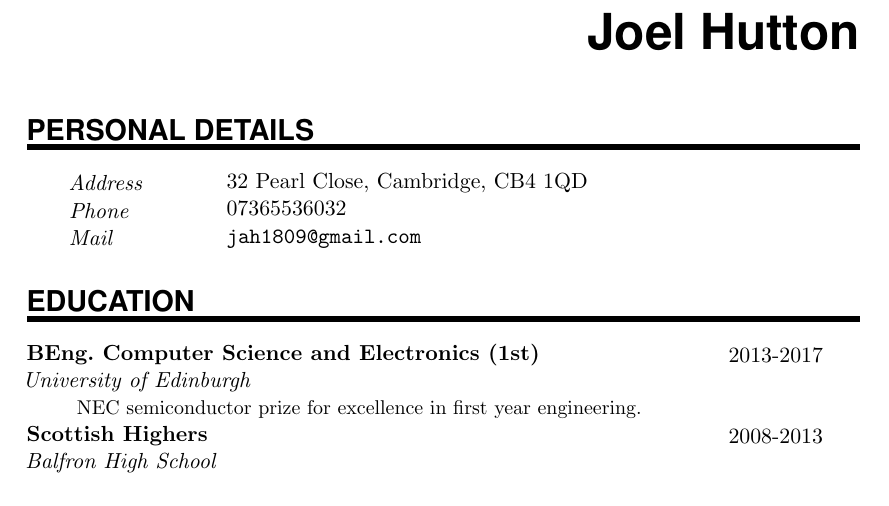
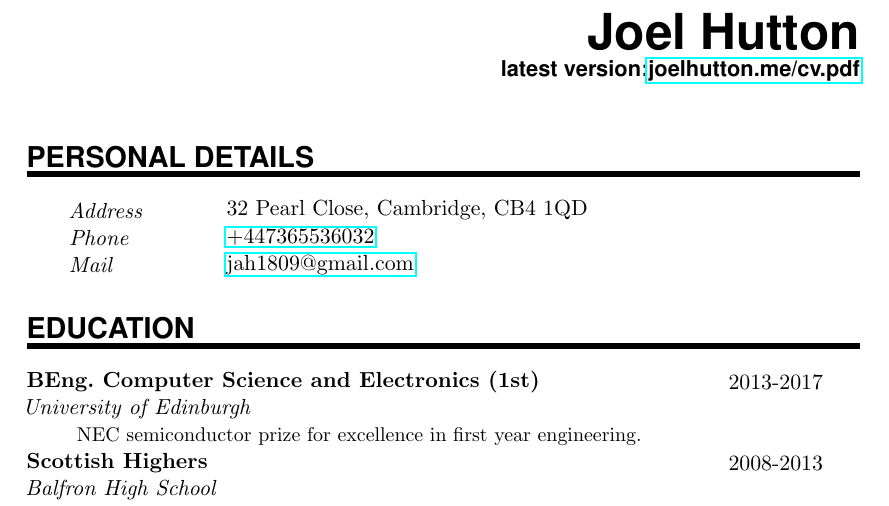
Before and after one commit to JoelHutton/cv, a LaTeX CV (cv.tex): part of the page, cut so that both start at the same text. Compiled offline with pdfLaTeX.

Commit message:
Hyperlink details
Hyperlink phone number, email and latest cv link

```diff
--- a/cv.tex
+++ b/cv.tex
@@ -12,6 +12,7 @@
 \usepackage{graphicx}                    % Enable pdflatex
 \usepackage[svgnames]{xcolor}            % Colors by their 'svgnames'
 \usepackage{geometry}
+\usepackage{hyperref}
 	\textheight=700px                    % Saving trees ;-)
 \usepackage{url}
 \hyphenpenalty=10000
@@ -33,9 +34,12 @@
 \settowidth{\spacebox}{8888888888}			% Box to align text
 \newcommand{\sepspace}{\vspace*{1em}}		% Vertical space macro
 
-\newcommand{\MyName}[1]{ % Name
+\newcommand{\MyName}[2]{ % Name
 	\Huge \usefont{OT1}{phv}{b}{n} \hfill #1
-	\par \normalsize \normalfont}
+	\par \normalsize \normalfont
+	\usefont{OT1}{phv}{b}{n} \hfill latest version:\href{http://joelhutton.me/cv.pdf}{joelhutton.me/cv.pdf}
+	\par \normalsize \normalfont
+	}
 
 \newcommand{\MySlogan}[1]{ % Slogan (optional)
 	\large \usefont{OT1}{phv}{m}{n}\hfill \textit{#1}
@@ -88,8 +92,8 @@
 \NewPart{Personal details}{}
 
 \PersonalEntry{Address}{32 Pearl Close, Cambridge, CB4 1QD}
-\PersonalEntry{Phone}{07365536032}
-\PersonalEntry{Mail}{\url{jah1809@gmail.com}}
+\PersonalEntry{Phone}{\href{tel:+447365536032}{+447365536032}}
+\PersonalEntry{Mail}{\href{mailto:jah1809@gmail.com}{jah1809@gmail.com}}
 
 %%% Education
 %%% ------------------------------------------------------------
```
Also changed, not shown: cv.tex (2 more changed lines).
